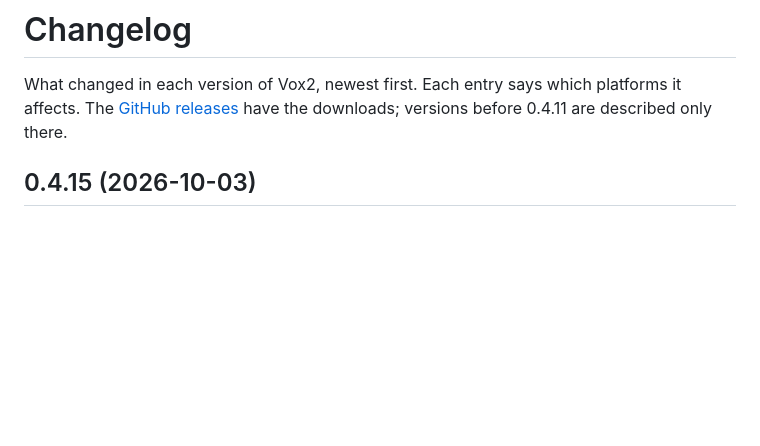
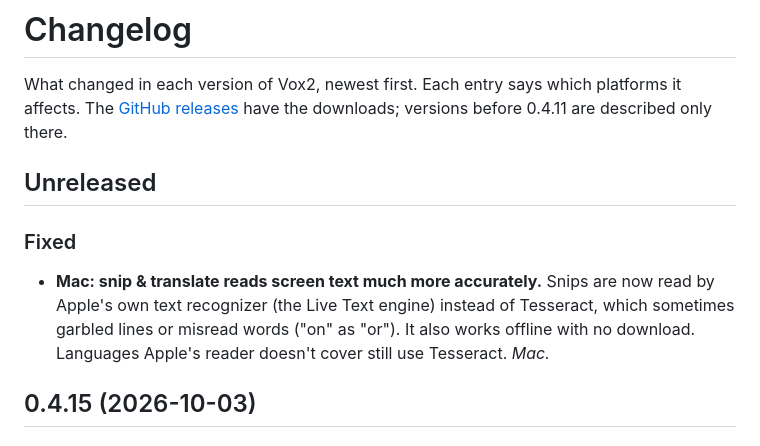
Before and after one commit to chrisqtruong/vox2, a Markdown page: CHANGELOG.md, the part around the change. Drawn GitHub-style; blank space fills up the shorter version.

Commit message:
Changelog: Mac snips read by Apple's text recognizer
Co-Authored-By: Claude Opus 5.5 <noreply@anthropic.com>

```diff
--- a/CHANGELOG.md
+++ b/CHANGELOG.md
@@ -1,6 +1,12 @@
 # Changelog
 
 What changed in each version of Vox2, newest first. Each entry says which platforms it affects. The [GitHub releases](https://github.com/chrisqtruong/vox2/releases) have the downloads; versions before 0.4.11 are described only there.
+
+## Unreleased
+
+### Fixed
+
+- **Mac: snip & translate reads screen text much more accurately.** Snips are now read by Apple's own text recognizer (the Live Text engine) instead of Tesseract, which sometimes garbled lines or misread words ("on" as "or"). It also works offline with no download. Languages Apple's reader doesn't cover still use Tesseract. *Mac.*
 
 ## 0.4.15 (2026-10-03)
 
```
